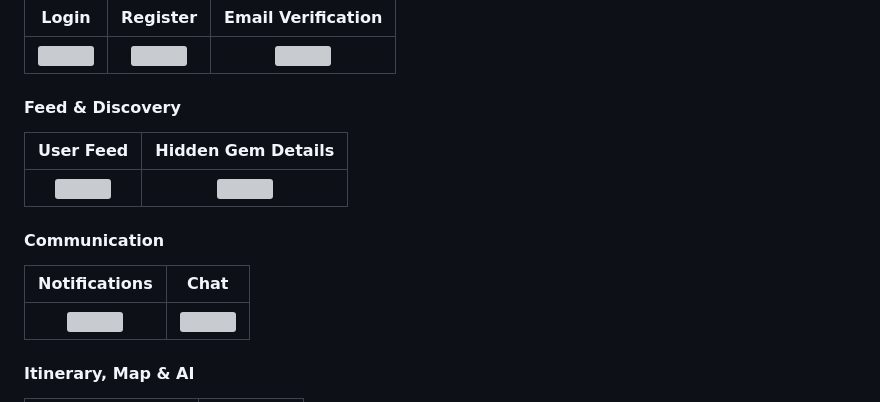
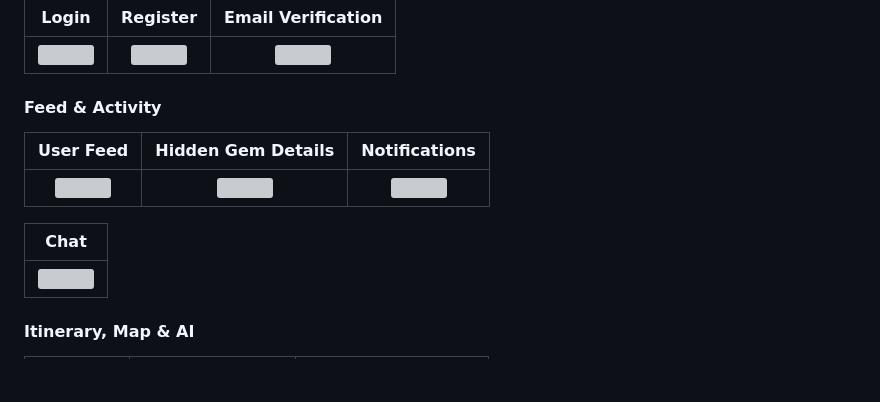
Before and after one commit to MoSmeha/TravelWise, a Markdown page: README.md, the part around one of its changes. GitHub-like rendering; blank space fills up the shorter version; grey boxes are pictures that could not be loaded.

Commit message:
Fixed minor ux issue and updated readme

```diff
--- a/README.md
+++ b/README.md
@@ -56,14 +56,13 @@ This project is licensed under the MIT License - see the [LICENSE](LICENSE) file
 | :---: | :---: | :---: |
 | <img src="./readme/auth/Login.jpeg" width="100%"> | <img src="./readme/auth/Register.jpeg" width="100%"> | <img src="./readme/auth/Email_Verfication.jpeg" width="100%"> |
 
-#### Feed & Discovery
-| User Feed | Hidden Gem Details |
-| :---: | :---: |
-| <img src="./readme/feed/UserFeed.jpeg" width="100%"> | <img src="./readme/feed/Hidden_Gem_Card.jpeg" width="100%"> |
+#### Feed & Activity
+| User Feed | Hidden Gem Details | Notifications |
+| :---: | :---: | :---: |
+| <img src="./readme/feed/UserFeed.jpeg" width="100%"> | <img src="./readme/feed/Hidden_Gem_Card.jpeg" width="100%"> | <img src="./readme/communication/Notifications_Page.jpeg" width="100%"> |
 
-#### Communication
-| Notifications | Chat |
-| :---: | :---: |
-| <img src="./readme/communication/Notifications_Page.jpeg" width="100%"> | <img src="./readme/communication/ChatApp.jpeg" width="100%"> |
+| Chat |
+| :---: |
+| <img src="./readme/communication/ChatApp.jpeg" width="100%"> |
 
 #### Itinerary, Map & AI
```
Also changed, not shown: other parts of README.md (+9 -17 lines).
